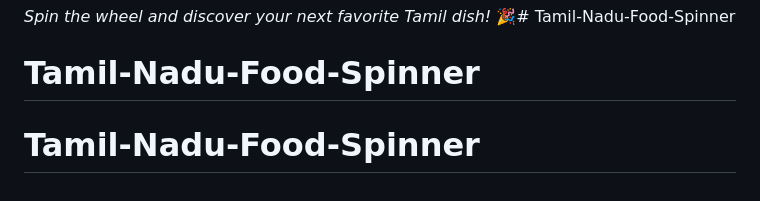
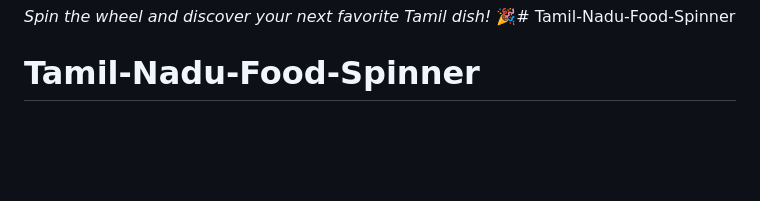
Before and after one commit to abdul2001bsc-ship-it/Tamil-Nadu-Food-Spinner, a Markdown page: README.md, the part around the change. GitHub-like rendering; blank space fills up the shorter version.

```diff
--- a/README.md
+++ b/README.md
@@ -149,4 +149,3 @@ This project is open source and available under the [MIT License](LICENSE).
 
 *Spin the wheel and discover your next favorite Tamil dish!* 🎉# Tamil-Nadu-Food-Spinner
 # Tamil-Nadu-Food-Spinner
-# Tamil-Nadu-Food-Spinner
```
